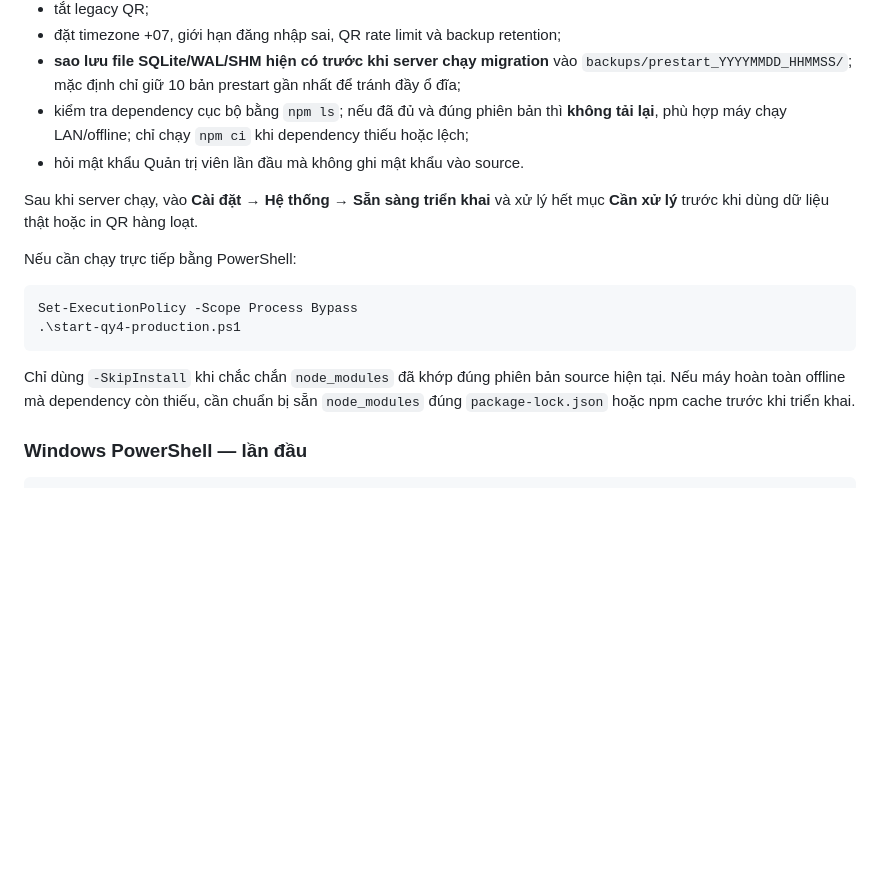
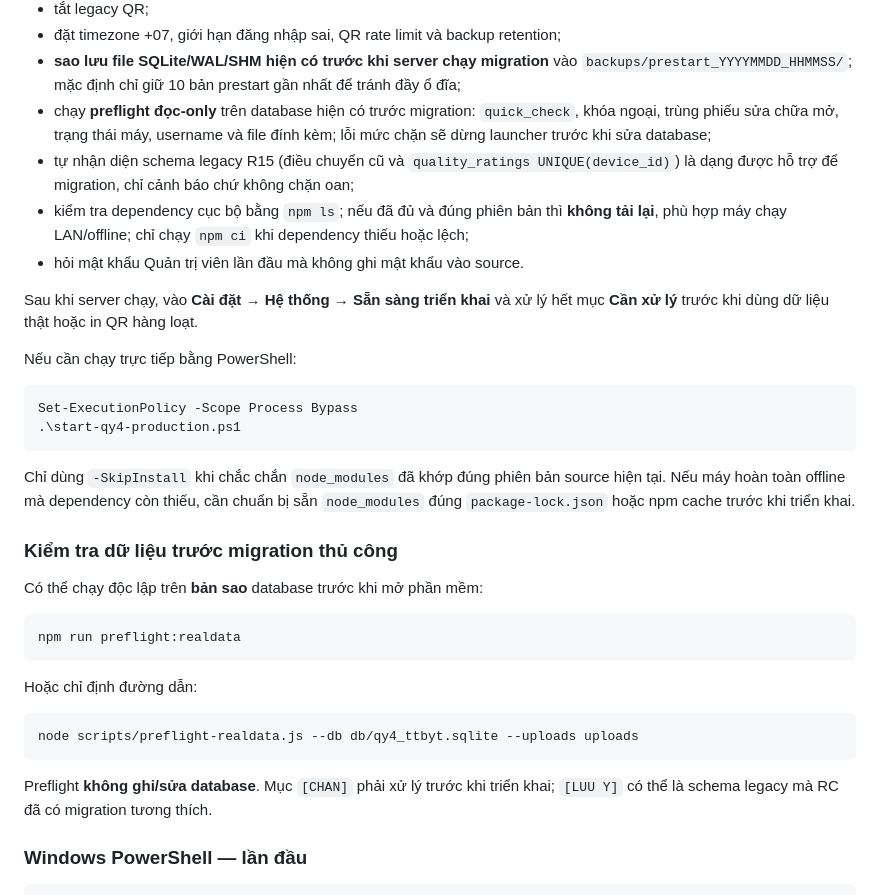
Before and after one commit to tranhuec3cx/QY4-TTBYT, a Markdown page: README.md, the part around the change. Drawn GitHub-style; blank space fills up the shorter version.

Commit message:
docs: document R15 preflight and migration gate

````diff
--- a/README.md
+++ b/README.md
@@ -210,6 +210,8 @@ File `start-qy4-production.cmd` tự gọi PowerShell với ExecutionPolicy phù
 - tắt legacy QR;
 - đặt timezone +07, giới hạn đăng nhập sai, QR rate limit và backup retention;
 - **sao lưu file SQLite/WAL/SHM hiện có trước khi server chạy migration** vào `backups/prestart_YYYYMMDD_HHMMSS/`; mặc định chỉ giữ 10 bản prestart gần nhất để tránh đầy ổ đĩa;
+- chạy **preflight đọc-only** trên database hiện có trước migration: `quick_check`, khóa ngoại, trùng phiếu sửa chữa mở, trạng thái máy, username và file đính kèm; lỗi mức chặn sẽ dừng launcher trước khi sửa database;
+- tự nhận diện schema legacy R15 (điều chuyển cũ và `quality_ratings UNIQUE(device_id)`) là dạng được hỗ trợ để migration, chỉ cảnh báo chứ không chặn oan;
 - kiểm tra dependency cục bộ bằng `npm ls`; nếu đã đủ và đúng phiên bản thì **không tải lại**, phù hợp máy chạy LAN/offline; chỉ chạy `npm ci` khi dependency thiếu hoặc lệch;
 - hỏi mật khẩu Quản trị viên lần đầu mà không ghi mật khẩu vào source.
 
@@ -225,6 +227,23 @@ Set-ExecutionPolicy -Scope Process Bypass
 Chỉ dùng `-SkipInstall` khi chắc chắn `node_modules` đã khớp đúng phiên bản source hiện tại. Nếu máy hoàn toàn offline mà dependency còn thiếu, cần chuẩn bị sẵn `node_modules` đúng `package-lock.json` hoặc npm cache trước khi triển khai.
 
 
+
+
+### Kiểm tra dữ liệu trước migration thủ công
+
+Có thể chạy độc lập trên **bản sao** database trước khi mở phần mềm:
+
+```bash
+npm run preflight:realdata
+```
+
+Hoặc chỉ định đường dẫn:
+
+```bash
+node scripts/preflight-realdata.js --db db/qy4_ttbyt.sqlite --uploads uploads
+```
+
+Preflight **không ghi/sửa database**. Mục `[CHAN]` phải xử lý trước khi triển khai; `[LUU Y]` có thể là schema legacy mà RC đã có migration tương thích.
 
 ### Windows PowerShell — lần đầu
 
````
